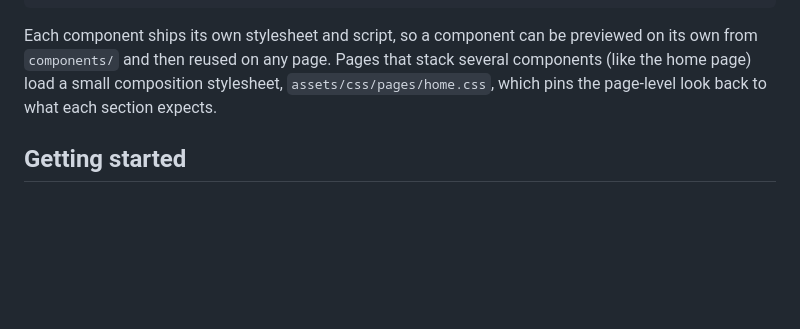
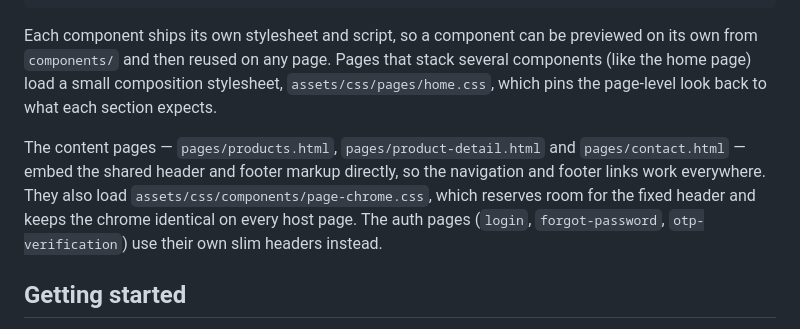
Before and after one commit to BenkacemIbrahim/moroccan-djellaba-store, a Markdown page: README.md, the part around the change. GitHub-like rendering; blank space fills up the shorter version.

Commit message:
docs: document the shared page chrome

```diff
--- a/README.md
+++ b/README.md
@@ -80,6 +80,14 @@ that stack several components (like the home page) load a small composition
 stylesheet, `assets/css/pages/home.css`, which pins the page-level look back to
 what each section expects.
 
+The content pages — `pages/products.html`, `pages/product-detail.html` and
+`pages/contact.html` — embed the shared header and footer markup directly, so
+the navigation and footer links work everywhere. They also load
+`assets/css/components/page-chrome.css`, which reserves room for the fixed
+header and keeps the chrome identical on every host page. The auth pages
+(`login`, `forgot-password`, `otp-verification`) use their own slim headers
+instead.
+
 ## Getting started
 
 Everything is static, so you can simply open `index.html` in a browser. Some
```
